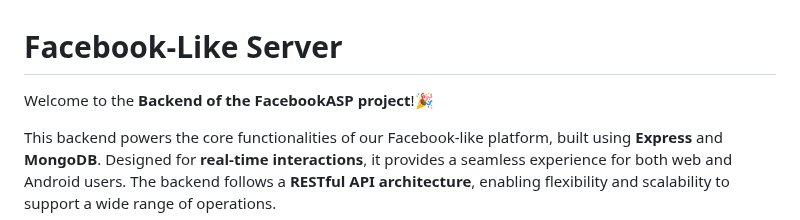
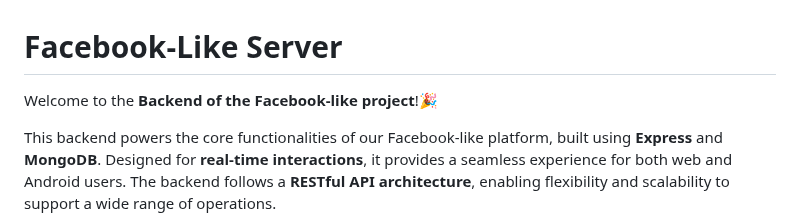
Before and after one commit to MayaRosen/facebook-like-server, a Markdown page: README.md, the part around one of its changes. GitHub-like rendering.

```diff
--- a/README.md
+++ b/README.md
@@ -1,6 +1,6 @@
 # **Facebook-Like Server**
 
-Welcome to the **Backend of the FacebookASP project**!🎉
+Welcome to the **Backend of the Facebook-like project**!🎉
 
 This backend powers the core functionalities of our Facebook-like platform, built using **Express** and **MongoDB**. Designed for **real-time interactions**, it provides a seamless experience for both web and Android users. The backend follows a **RESTful API architecture**, enabling flexibility and scalability to support a wide range of operations.
 
```
Also changed, not shown: other parts of README.md (+2 -3 lines).
